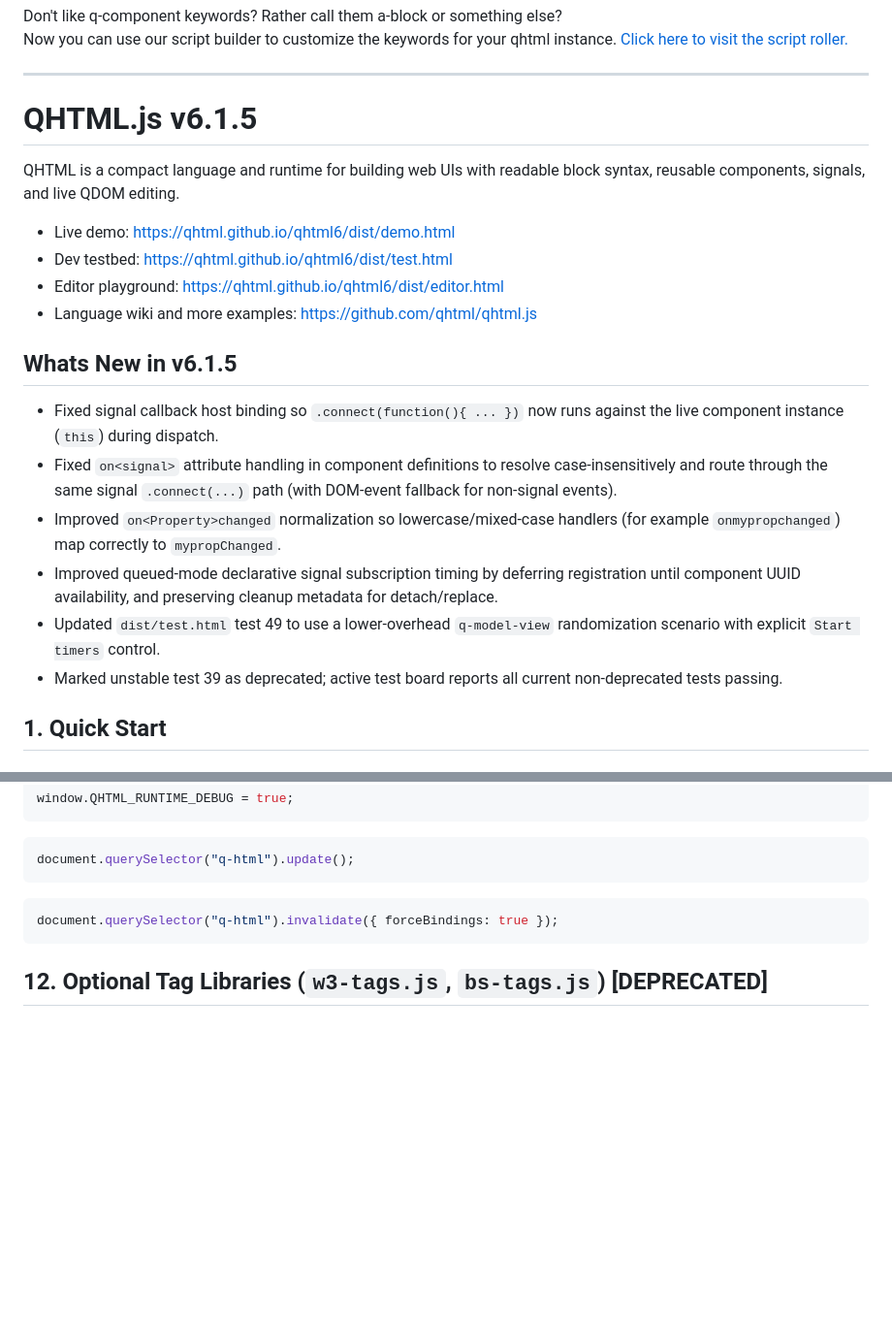
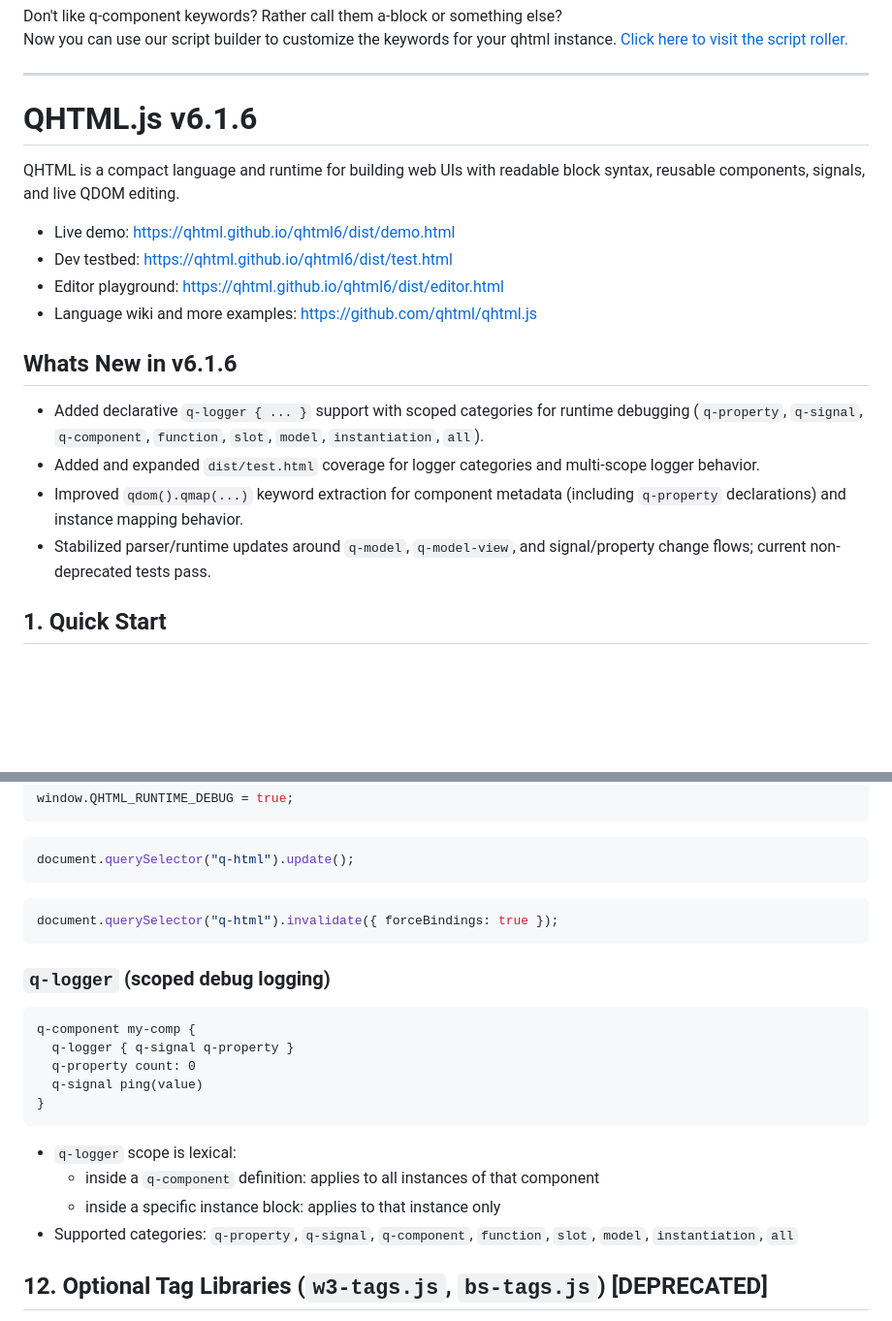
Before and after one commit to qhtml/qhtml6, a Markdown page: README.md, 2 parts joined by grey strips. Shown at 97% size. GitHub-like rendering; blank space fills up the shorter version.

Commit message:
docs: bump to v6.1.6 and update whats-new with q-logger

````diff
--- a/README.md
+++ b/README.md
@@ -3,7 +3,7 @@ Now you can use our script builder to customize the keywords for your qhtml inst
 
 ----------
 
-# QHTML.js v6.1.5
+# QHTML.js v6.1.6
 
 QHTML is a compact language and runtime for building web UIs with readable block syntax, reusable components, signals, and live QDOM editing.
 
@@ -12,14 +12,12 @@ QHTML is a compact language and runtime for building web UIs with readable block
 - Editor playground: https://qhtml.github.io/qhtml6/dist/editor.html
 - Language wiki and more examples: https://github.com/qhtml/qhtml.js
 
-## Whats New in v6.1.5
+## Whats New in v6.1.6
 
-- Fixed signal callback host binding so `.connect(function(){ ... })` now runs against the live component instance (`this`) during dispatch.
-- Fixed `on<signal>` attribute handling in component definitions to resolve case-insensitively and route through the same signal `.connect(...)` path (with DOM-event fallback for non-signal events).
-- Improved `on<Property>changed` normalization so lowercase/mixed-case handlers (for example `onmypropchanged`) map correctly to `mypropChanged`.
-- Improved queued-mode declarative signal subscription timing by deferring registration until component UUID availability, and preserving cleanup metadata for detach/replace.
-- Updated `dist/test.html` test 49 to use a lower-overhead `q-model-view` randomization scenario with explicit `Start timers` control.
-- Marked unstable test 39 as deprecated; active test board reports all current non-deprecated tests passing.
+- Added declarative `q-logger { ... }` support with scoped categories for runtime debugging (`q-property`, `q-signal`, `q-component`, `function`, `slot`, `model`, `instantiation`, `all`).
+- Added and expanded `dist/test.html` coverage for logger categories and multi-scope logger behavior.
+- Improved `qdom().qmap(...)` keyword extraction for component metadata (including `q-property` declarations) and instance mapping behavior.
+- Stabilized parser/runtime updates around `q-model`, `q-model-view`, and signal/property change flows; current non-deprecated tests pass.
 
 
 ## 1. Quick Start
@@ -1146,6 +1144,21 @@ document.querySelector("q-html").update();
 document.querySelector("q-html").invalidate({ forceBindings: true });
 ```
 
+### `q-logger` (scoped debug logging)
+
+```qhtml
+q-component my-comp {
+  q-logger { q-signal q-property }
+  q-property count: 0
+  q-signal ping(value)
+}
+```
+
+- `q-logger` scope is lexical:
+  - inside a `q-component` definition: applies to all instances of that component
+  - inside a specific instance block: applies to that instance only
+- Supported categories: `q-property`, `q-signal`, `q-component`, `function`, `slot`, `model`, `instantiation`, `all`
+
 ## 12. Optional Tag Libraries (`w3-tags.js`, `bs-tags.js`) [DEPRECATED]
 
 These libraries are now obsolete as their functionality has been fully merged into the core modules through various means.
````
Also changed, not shown: other parts of README.md (+9 -0 lines).
